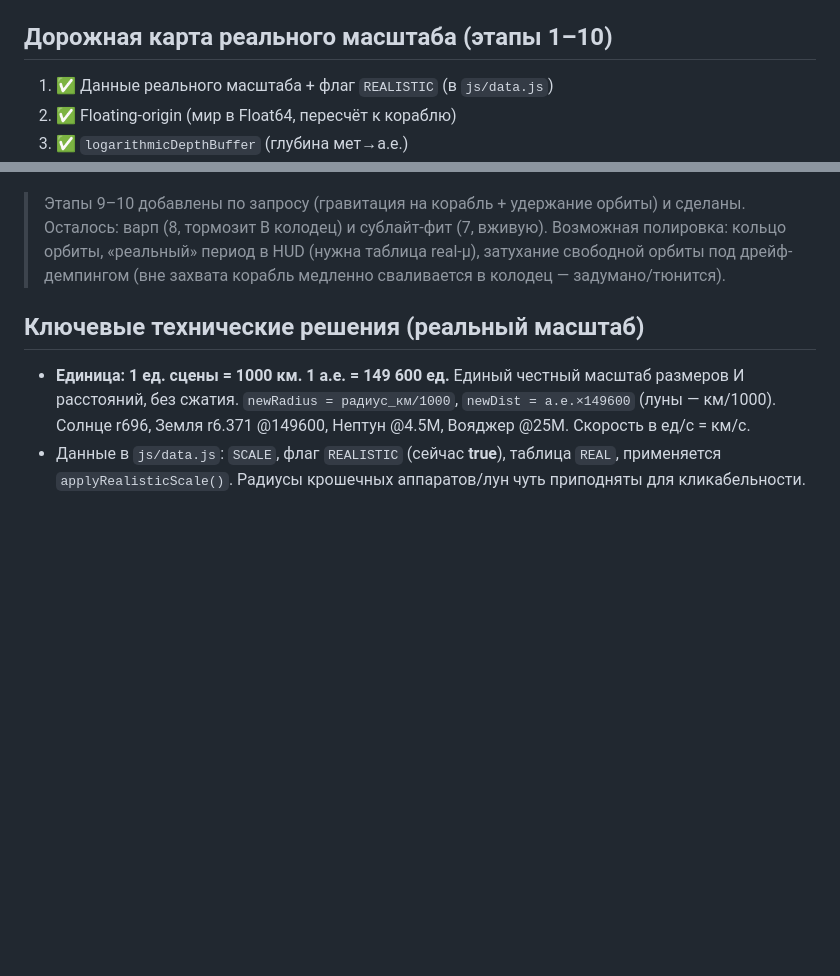
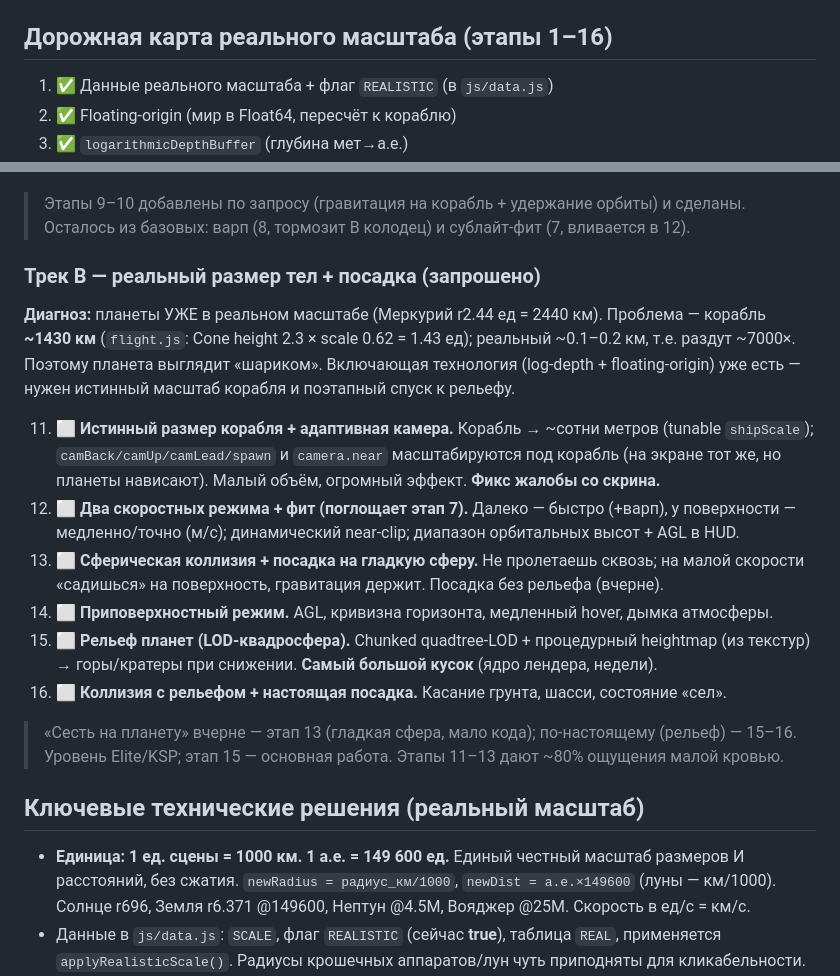
Before and after one commit to whatisdantes/Perihelion, a Markdown page: PERIHELION.md, 2 parts joined by grey strips. GitHub-like rendering; blank space fills up the shorter version.

Commit message:
plan: add Track B (real-size bodies + planetary landing), stages 11-16
Diagnosis from user screenshot: planets are already real-scale (Mercury r2.44u = 2440km); the SHIP is ~1430km (Cone 2.3 x scale 0.62), ~7000x too big, which is why a planet looks like a small ball. Plan: 11 true-scale ship + adaptive camera (fixes perception, small effort) -> 12 dual-regime speed + feel (absorbs stage 7) + orbit-altitude range/AGL -> 13 sphere collision + set-down on a smooth sphere (crude landing) -> 14 near-surface regime (AGL, horizon, hover) -> 15 planetary terrain LOD quadsphere (the big rock) -> 16 terrain collision + real landing. log-depth + floating-origin already provide the enabling dynamic range.

Co-Authored-By: Claude Fable 5 <noreply@anthropic.com>

```diff
--- a/PERIHELION.md
+++ b/PERIHELION.md
@@ -39,7 +39,7 @@
   внутри колодца держит стабильную круговую орбиту (`startOrbit`/`_updateOrbit`). Полётный HUD:
   «тяготение/ОРБИТА · тело · h». Тюнинг — `window.__app.GRAV`.
 
-## Дорожная карта реального масштаба (этапы 1–10)
+## Дорожная карта реального масштаба (этапы 1–16)
 
 1. ✅ Данные реального масштаба + флаг `REALISTIC` (в `js/data.js`)
 2. ✅ Floating-origin (мир в Float64, пересчёт к кораблю)
@@ -65,9 +65,29 @@
     Готово (коммит 10). NB: высота реальная; угловая скорость аркадная (mu масштабирован).
 
 > Этапы 9–10 добавлены по запросу (гравитация на корабль + удержание орбиты) и сделаны.
-> Осталось: варп (8, тормозит В колодец) и сублайт-фит (7, вживую). Возможная полировка:
-> кольцо орбиты, «реальный» период в HUD (нужна таблица real-μ), затухание свободной орбиты
-> под дрейф-демпингом (вне захвата корабль медленно сваливается в колодец — задумано/тюнится).
+> Осталось из базовых: варп (8, тормозит В колодец) и сублайт-фит (7, вливается в 12).
+
+### Трек B — реальный размер тел + посадка (запрошено)
+
+**Диагноз:** планеты УЖЕ в реальном масштабе (Меркурий r2.44 ед = 2440 км). Проблема — корабль
+**~1430 км** (`flight.js`: Cone height 2.3 × scale 0.62 = 1.43 ед); реальный ~0.1–0.2 км, т.е.
+раздут ~7000×. Поэтому планета выглядит «шариком». Включающая технология (log-depth +
+floating-origin) уже есть — нужен истинный масштаб корабля и поэтапный спуск к рельефу.
+
+11. ⬜ **Истинный размер корабля + адаптивная камера.** Корабль → ~сотни метров (tunable
+    `shipScale`); `camBack/camUp/camLead/spawn` и `camera.near` масштабируются под корабль (на
+    экране тот же, но планеты нависают). Малый объём, огромный эффект. **Фикс жалобы со скрина.**
+12. ⬜ **Два скоростных режима + фит (поглощает этап 7).** Далеко — быстро (+варп), у поверхности —
+    медленно/точно (м/с); динамический near-clip; диапазон орбитальных высот + AGL в HUD.
+13. ⬜ **Сферическая коллизия + посадка на гладкую сферу.** Не пролетаешь сквозь; на малой
+    скорости «садишься» на поверхность, гравитация держит. Посадка без рельефа (вчерне).
+14. ⬜ **Приповерхностный режим.** AGL, кривизна горизонта, медленный hover, дымка атмосферы.
+15. ⬜ **Рельеф планет (LOD-квадросфера).** Chunked quadtree-LOD + процедурный heightmap (из
+    текстур) → горы/кратеры при снижении. **Самый большой кусок** (ядро лендера, недели).
+16. ⬜ **Коллизия с рельефом + настоящая посадка.** Касание грунта, шасси, состояние «сел».
+
+> «Сесть на планету» вчерне — этап 13 (гладкая сфера, мало кода); по-настоящему (рельеф) — 15–16.
+> Уровень Elite/KSP; этап 15 — основная работа. Этапы 11–13 дают ~80% ощущения малой кровью.
 
 ## Ключевые технические решения (реальный масштаб)
 
```
